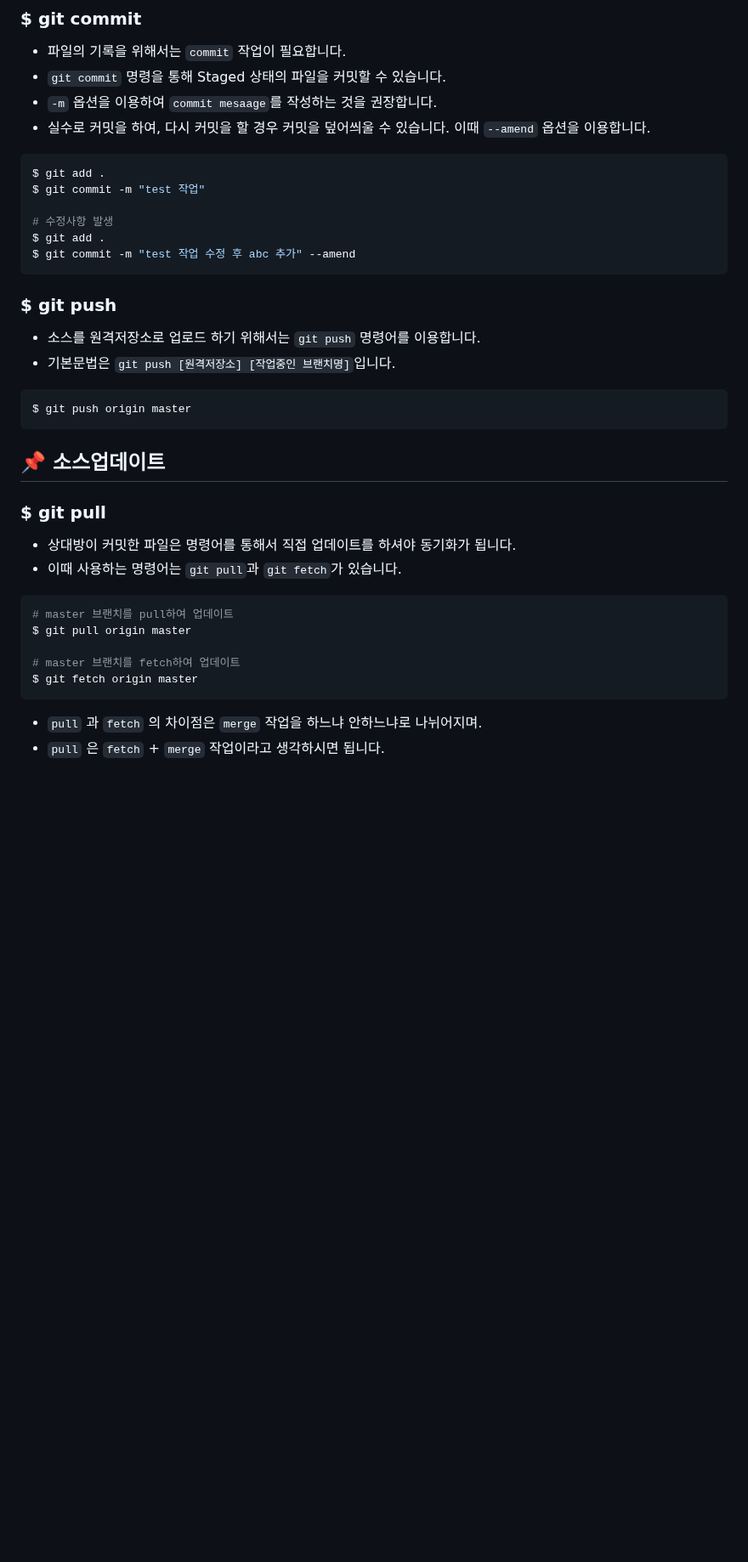
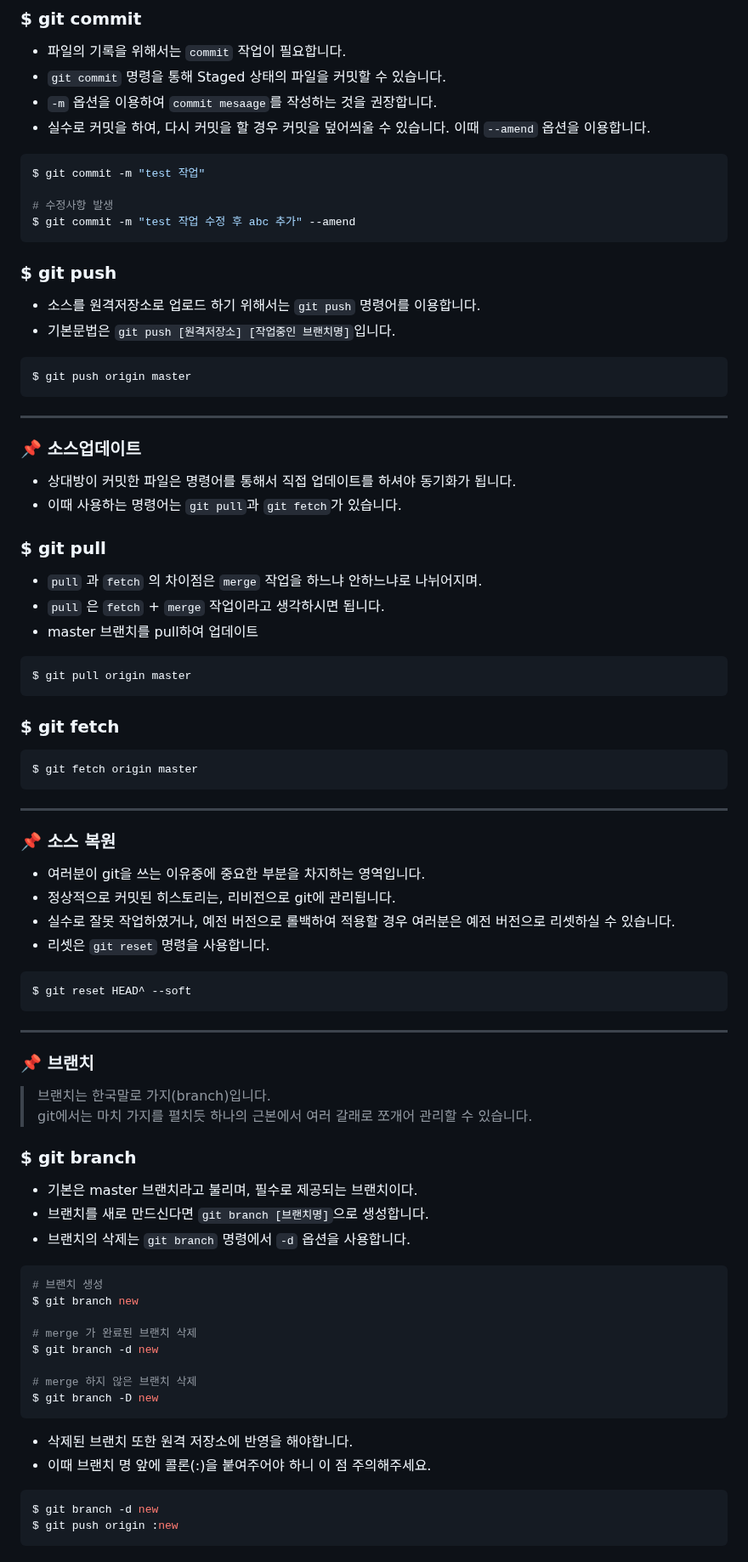
Before and after one commit to minxgu/Git-study, a Markdown page: README.md, the part around one of its changes. Shown at 85% size. Rendered like a GitHub page; blank space fills up the shorter version.

````diff
--- a/README.md
+++ b/README.md
@@ -56,11 +56,9 @@ $ git add test.html test2.html
 - `-m` 옵션을 이용하여 `commit mesaage`를 작성하는 것을 권장합니다.
 - 실수로 커밋을 하여, 다시 커밋을 할 경우 커밋을 덮어씌울 수 있습니다. 이때 `--amend` 옵션을 이용합니다.
 ```bash
-$ git add .
 $ git commit -m "test 작업"
 
 # 수정사항 발생
-$ git add .
 $ git commit -m "test 작업 수정 후 abc 추가" --amend
 ```
 
@@ -71,17 +69,57 @@ $ git commit -m "test 작업 수정 후 abc 추가" --amend
 $ git push origin master
 ```
 
-
-## :pushpin: 소스업데이트
-### $ git pull
+---------------------------------------------------------------------------------------------------------------------------------------------------
+### :pushpin: **소스업데이트**
 - 상대방이 커밋한 파일은 명령어를 통해서 직접 업데이트를 하셔야 동기화가 됩니다.
 - 이때 사용하는 명령어는 `git pull`과 `git fetch`가 있습니다.
+
+### $ git pull
+- `pull` 과 `fetch` 의 차이점은 `merge` 작업을 하느냐 안하느냐로 나뉘어지며.
+- `pull` 은 `fetch` + `merge` 작업이라고 생각하시면 됩니다.
+- master 브랜치를 pull하여 업데이트
 ```bash
-# master 브랜치를 pull하여 업데이트
 $ git pull origin master
-
-# master 브랜치를 fetch하여 업데이트
+```
+### $ git fetch
+```bash
 $ git fetch origin master
 ```
-- `pull` 과 `fetch` 의 차이점은 `merge` 작업을 하느냐 안하느냐로 나뉘어지며.
-- `pull` 은 `fetch` + `merge` 작업이라고 생각하시면 됩니다.
+
+---------------------------------------------------------------------------------------------------------------------------------------------------
+### :pushpin: 소스 복원
+- 여러분이 git을 쓰는 이유중에 중요한 부분을 차지하는 영역입니다.
+- 정상적으로 커밋된 히스토리는, 리비전으로 git에 관리됩니다.
+- 실수로 잘못 작업하였거나, 예전 버전으로 롤백하여 적용할 경우 여러분은 예전 버전으로 리셋하실 수 있습니다.
+- 리셋은 `git reset` 명령을 사용합니다.
+
+```bash
+$ git reset HEAD^ --soft
+```
+
+---------------------------------------------------------------------------------------------------------------------------------------------------
+### :pushpin: **브랜치**
+> 브랜치는 한국말로 가지(branch)입니다.
+> git에서는 마치 가지를 펼치듯 하나의 근본에서 여러 갈래로 쪼개어 관리할 수 있습니다.
+
+### $ git branch
+- 기본은 master 브랜치라고 불리며, 필수로 제공되는 브랜치이다.
+- 브랜치를 새로 만드신다면 `git branch [브랜치명]`으로 생성합니다.
+- 브랜치의 삭제는 `git branch` 명령에서 `-d` 옵션을 사용합니다.
+```bash
+# 브랜치 생성
+$ git branch new
+
+# merge 가 완료된 브랜치 삭제
+$ git branch -d new
+
+# merge 하지 않은 브랜치 삭제
+$ git branch -D new
+```
+- 삭제된 브랜치 또한 원격 저장소에 반영을 해야합니다.
+- 이때 브랜치 명 앞에 콜론(:)을 붙여주어야 하니 이 점 주의해주세요.
+```bash
+$ git branch -d new
+$ git push origin :new
+```
+
````
Also changed, not shown: other parts of README.md (+87 -4 lines).
